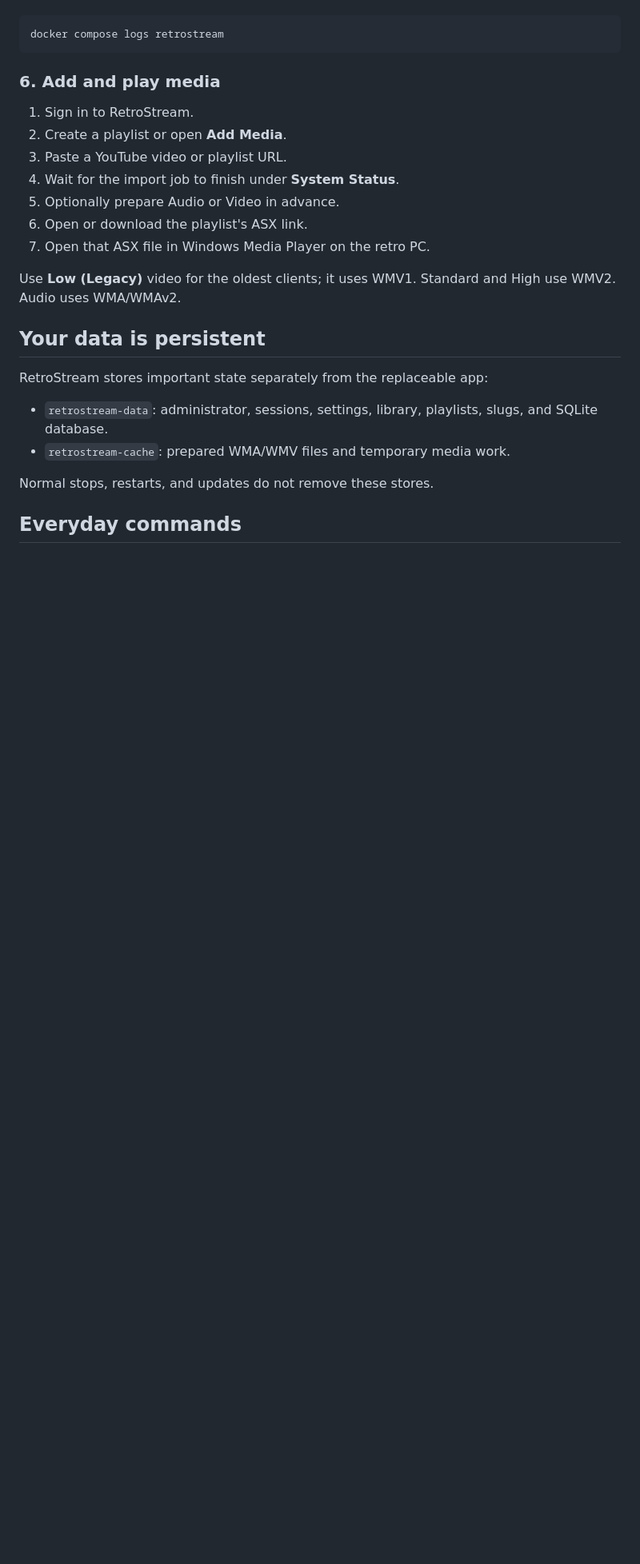
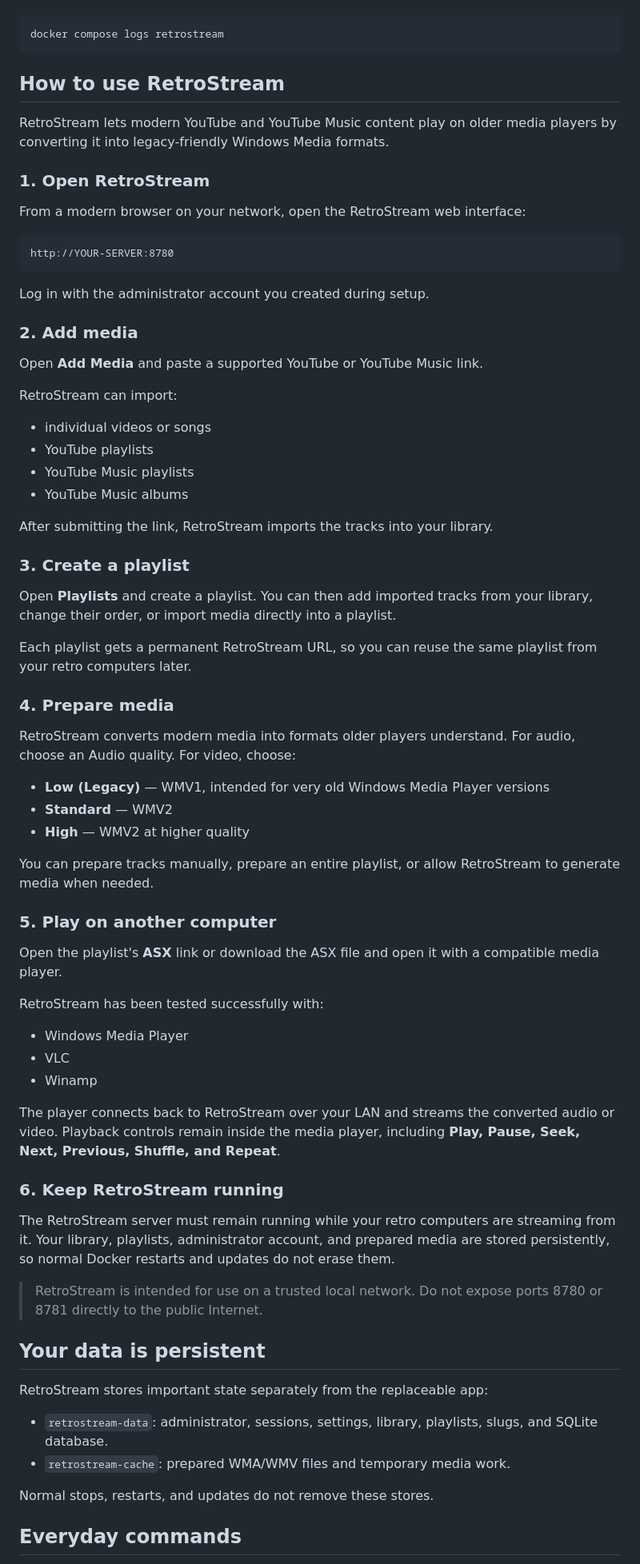
Before and after one commit to moomean712/RetroStream, a Markdown page: README.md, the part around the change printed below. Shown: that part at 80% size. Rendered like a GitHub page; blank space fills up the shorter version.

````diff
--- a/README.md
+++ b/README.md
@@ -110,18 +132,77 @@ If the helper could not display the code, run:
 docker compose logs retrostream
 ```
 
-### 6. Add and play media
+## How to use RetroStream
 
-1. Sign in to RetroStream.
-2. Create a playlist or open **Add Media**.
-3. Paste a YouTube video or playlist URL.
-4. Wait for the import job to finish under **System Status**.
-5. Optionally prepare Audio or Video in advance.
-6. Open or download the playlist's ASX link.
-7. Open that ASX file in Windows Media Player on the retro PC.
+RetroStream lets modern YouTube and YouTube Music content play on older media
+players by converting it into legacy-friendly Windows Media formats.
 
-Use **Low (Legacy)** video for the oldest clients; it uses WMV1. Standard and High
-use WMV2. Audio uses WMA/WMAv2.
+### 1. Open RetroStream
+
+From a modern browser on your network, open the RetroStream web interface:
+
+```text
+http://YOUR-SERVER:8780
+```
+
+Log in with the administrator account you created during setup.
+
+### 2. Add media
+
+Open **Add Media** and paste a supported YouTube or YouTube Music link.
+
+RetroStream can import:
+
+- individual videos or songs
+- YouTube playlists
+- YouTube Music playlists
+- YouTube Music albums
+
+After submitting the link, RetroStream imports the tracks into your library.
+
+### 3. Create a playlist
+
+Open **Playlists** and create a playlist. You can then add imported tracks from
+your library, change their order, or import media directly into a playlist.
+
+Each playlist gets a permanent RetroStream URL, so you can reuse the same playlist
+from your retro computers later.
+
+### 4. Prepare media
+
+RetroStream converts modern media into formats older players understand. For audio,
+choose an Audio quality. For video, choose:
+
+- **Low (Legacy)** — WMV1, intended for very old Windows Media Player versions
+- **Standard** — WMV2
+- **High** — WMV2 at higher quality
+
+You can prepare tracks manually, prepare an entire playlist, or allow RetroStream
+to generate media when needed.
+
+### 5. Play on another computer
+
+Open the playlist's **ASX** link or download the ASX file and open it with a
+compatible media player.
+
+RetroStream has been tested successfully with:
+
+- Windows Media Player
+- VLC
+- Winamp
+
+The player connects back to RetroStream over your LAN and streams the converted
+audio or video. Playback controls remain inside the media player, including
+**Play, Pause, Seek, Next, Previous, Shuffle, and Repeat**.
+
+### 6. Keep RetroStream running
+
+The RetroStream server must remain running while your retro computers are streaming
+from it. Your library, playlists, administrator account, and prepared media are
+stored persistently, so normal Docker restarts and updates do not erase them.
+
+> RetroStream is intended for use on a trusted local network. Do not expose ports
+> 8780 or 8781 directly to the public Internet.
 
 ## Your data is persistent
 
````
Also changed, not shown: other parts of README.md (+24 -2 lines), docs/icon-assets.md (+14 -6 lines), docs/screenshots/first-run-setup.png (added), docs/screenshots/internet-explorer-5-library.png (added), docs/screenshots/internet-explorer-8-dashboard.jpg (added), docs/screenshots/playlist-controls.png (added), docs/screenshots/windows-media-player-7.png (added), docs/screenshots/windows-media-player-9.jpg (added).
